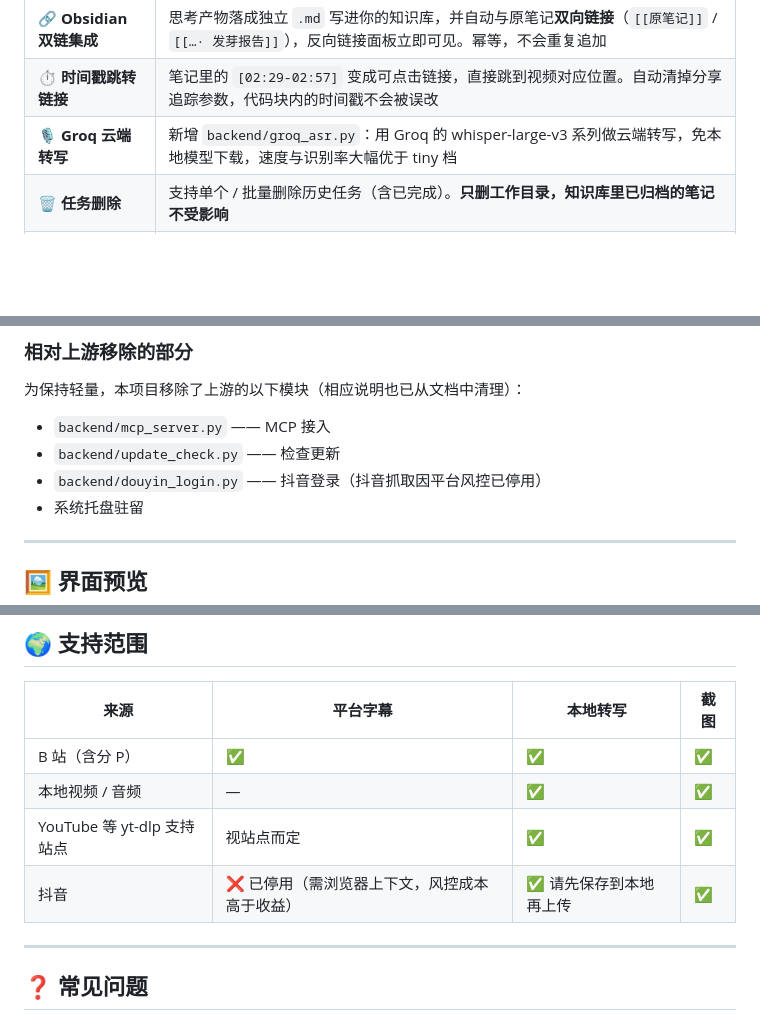
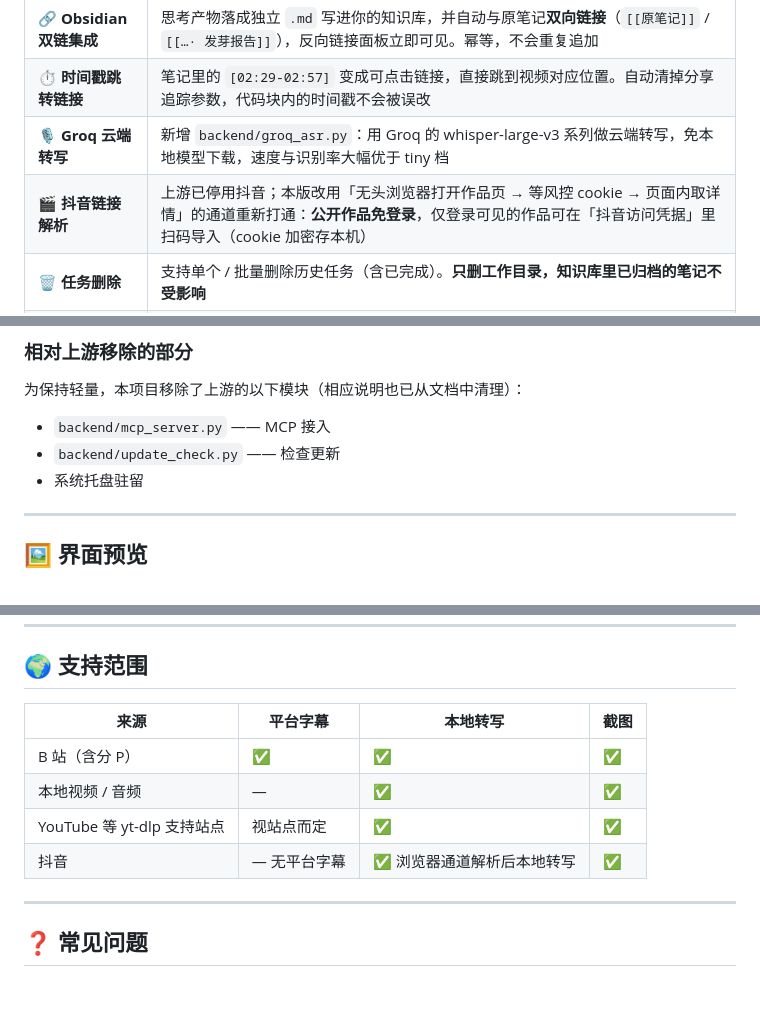
Before and after one commit to qiyu166/AINote, a Markdown page: README.md, 3 parts joined by grey strips. Rendered like a GitHub page; blank space fills up the shorter version.

```diff
--- a/README.md
+++ b/README.md
@@ -32,6 +32,7 @@ AINote 不是简单换皮，主要差异如下（均为本项目新增/改写）
 | 🔗 **Obsidian 双链集成** | 思考产物落成独立 `.md` 写进你的知识库，并自动与原笔记**双向链接**（`[[原笔记]]` / `[[…· 发芽报告]]`），反向链接面板立即可见。幂等，不会重复追加 |
 | ⏱️ **时间戳跳转链接** | 笔记里的 `[02:29-02:57]` 变成可点击链接，直接跳到视频对应位置。自动清掉分享追踪参数，代码块内的时间戳不会被误改 |
 | 🎙️ **Groq 云端转写** | 新增 `backend/groq_asr.py`：用 Groq 的 whisper-large-v3 系列做云端转写，免本地模型下载，速度与识别率大幅优于 tiny 档 |
+| 🎬 **抖音链接解析** | 上游已停用抖音；本版改用「无头浏览器打开作品页 → 等风控 cookie → 页面内取详情」的通道重新打通：**公开作品免登录**，仅登录可见的作品可在「抖音访问凭据」里扫码导入（cookie 加密存本机） |
 | 🗑️ **任务删除** | 支持单个 / 批量删除历史任务（含已完成）。**只删工作目录，知识库里已归档的笔记不受影响** |
 | 📄 **历史任务分页** | 「加载更多」逐页展开，不再被硬编码的 20 条上限截断 |
 | 🛡️ **本地安全加固** | ① Host 头校验（防 DNS rebinding）② `note_path` 收口到知识库目录（防任意文件写）③ 笔记原子写 + `.bak` 备份（防写坏唯一一份笔记）④ yt-dlp 版本上限 |
@@ -42,7 +43,6 @@ AINote 不是简单换皮，主要差异如下（均为本项目新增/改写）
 
 - `backend/mcp_server.py` —— MCP 接入
 - `backend/update_check.py` —— 检查更新
-- `backend/douyin_login.py` —— 抖音登录（抖音抓取因平台风控已停用）
 - 系统托盘驻留
 
 ---
@@ -147,7 +147,7 @@ LLM 生成结构化笔记
 | B 站（含分 P） | ✅ | ✅ | ✅ |
 | 本地视频 / 音频 | — | ✅ | ✅ |
 | YouTube 等 yt-dlp 支持站点 | 视站点而定 | ✅ | ✅ |
-| 抖音 | ❌ 已停用（需浏览器上下文，风控成本高于收益） | ✅ 请先保存到本地再上传 | ✅ |
+| 抖音 | — 无平台字幕 | ✅ 浏览器通道解析后本地转写 | ✅ |
 
 ---
 
```
Also changed, not shown: README_EN.md (+2 -2 lines).
